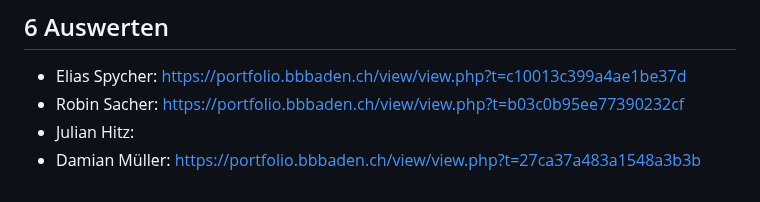
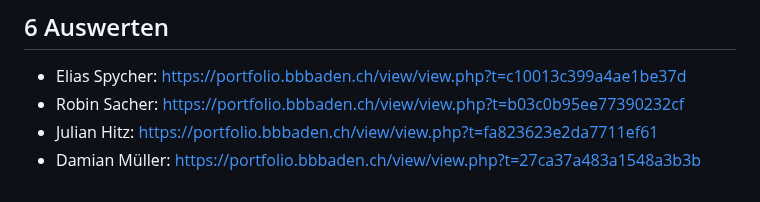
Before and after one commit to robinsacher/WeatherGuesser_LA_ILA3_0110, a Markdown page: Projektdokumentation.md, the part around the change. Drawn GitHub-style.

```diff
--- a/Projektdokumentation.md
+++ b/Projektdokumentation.md
@@ -176,5 +176,5 @@ Für zukünftige Entwicklungen des Projekts könnte man folgende Erweiterungen i
 ## 6 Auswerten
 - Elias Spycher: https://portfolio.bbbaden.ch/view/view.php?t=c10013c399a4ae1be37d
 - Robin Sacher: https://portfolio.bbbaden.ch/view/view.php?t=b03c0b95ee77390232cf
-- Julian Hitz:
+- Julian Hitz: https://portfolio.bbbaden.ch/view/view.php?t=fa823623e2da7711ef61
 - Damian Müller: https://portfolio.bbbaden.ch/view/view.php?t=27ca37a483a1548a3b3b
```
